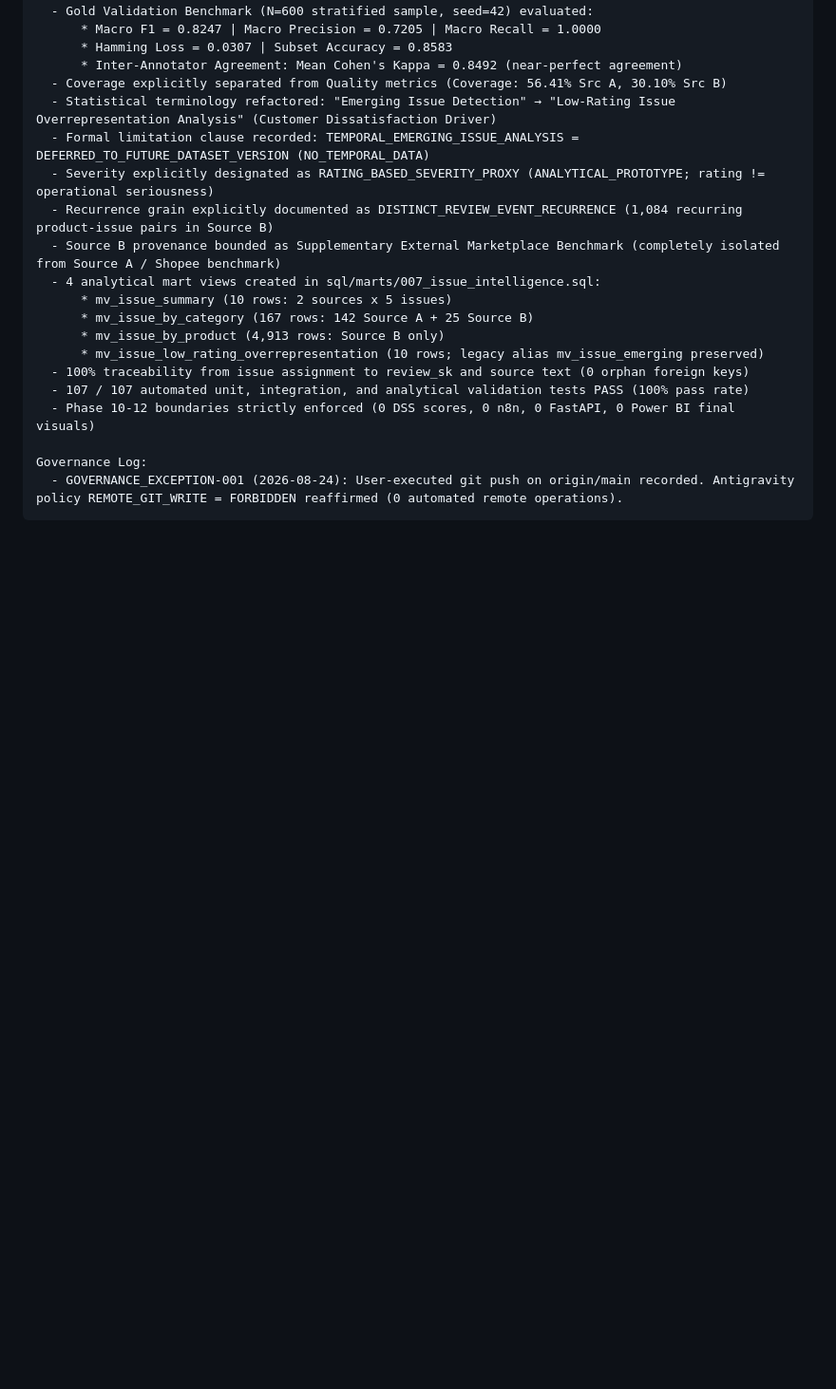
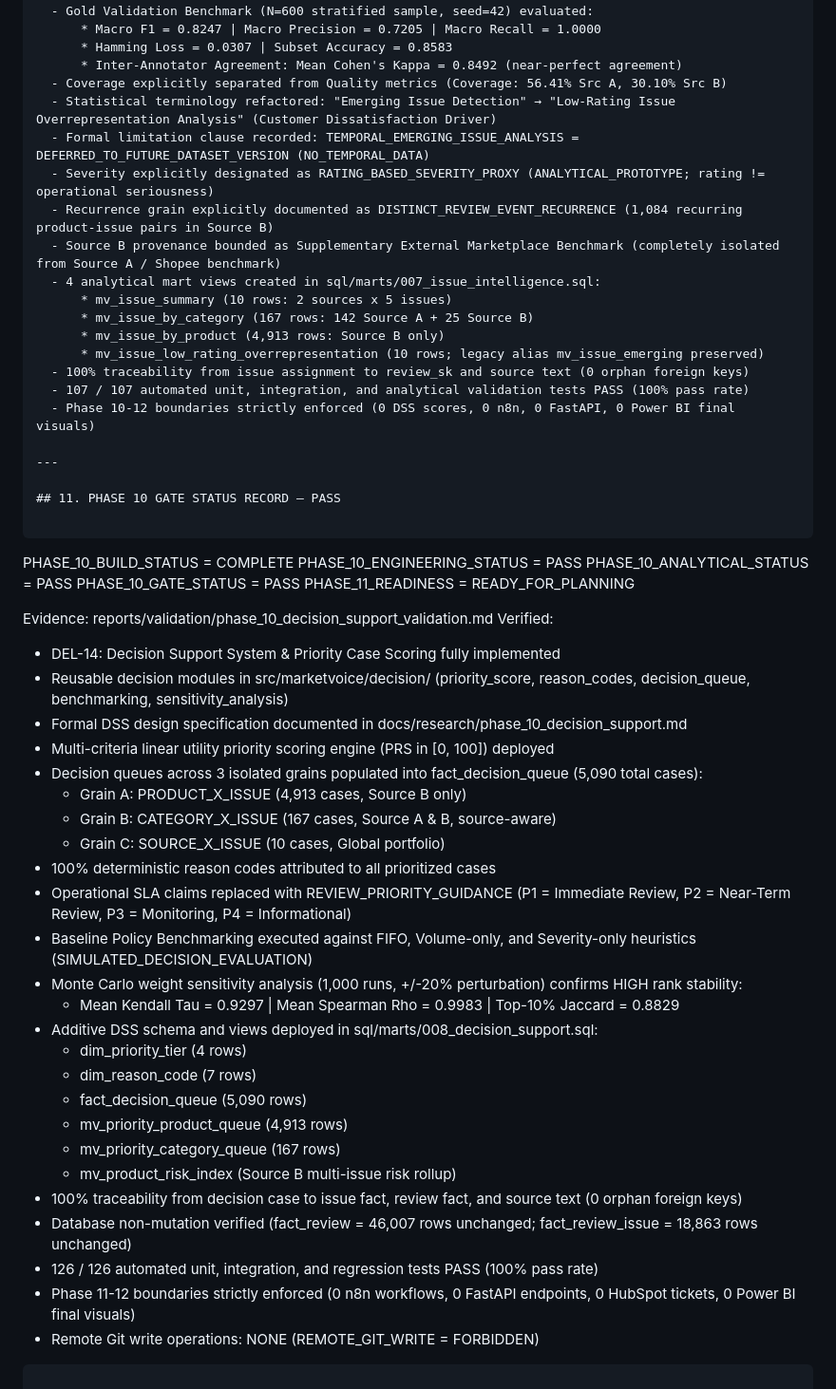
Before and after one commit to Arilano14/MarketVoice-SEA_Marketplace-Voice-of-Customer-Intelligence-Product-Quality-Decision-Support-System, a Markdown page: docs/governance/phase_gates.md, the part around the change. Shown at 95% size. Drawn GitHub-style; blank space fills up the shorter version.

Commit message:
Pypelines validation and setup mart database

````diff
--- a/docs/governance/phase_gates.md
+++ b/docs/governance/phase_gates.md
@@ -237,6 +237,42 @@ Verified:
   - 107 / 107 automated unit, integration, and analytical validation tests PASS (100% pass rate)
   - Phase 10-12 boundaries strictly enforced (0 DSS scores, 0 n8n, 0 FastAPI, 0 Power BI final visuals)
 
-Governance Log:
-  - GOVERNANCE_EXCEPTION-001 (2026-08-24): User-executed git push on origin/main recorded. Antigravity policy REMOTE_GIT_WRITE = FORBIDDEN reaffirmed (0 automated remote operations).
+---
+
+## 11. PHASE 10 GATE STATUS RECORD — PASS
+
 ```
+PHASE_10_BUILD_STATUS       = COMPLETE
+PHASE_10_ENGINEERING_STATUS = PASS
+PHASE_10_ANALYTICAL_STATUS  = PASS
+PHASE_10_GATE_STATUS        = PASS
+PHASE_11_READINESS          = READY_FOR_PLANNING
+
+Evidence: reports/validation/phase_10_decision_support_validation.md
+Verified:
+  - DEL-14: Decision Support System & Priority Case Scoring fully implemented
+  - Reusable decision modules in src/marketvoice/decision/ (priority_score, reason_codes, decision_queue, benchmarking, sensitivity_analysis)
+  - Formal DSS design specification documented in docs/research/phase_10_decision_support.md
+  - Multi-criteria linear utility priority scoring engine (PRS in [0, 100]) deployed
+  - Decision queues across 3 isolated grains populated into fact_decision_queue (5,090 total cases):
+      * Grain A: PRODUCT_X_ISSUE (4,913 cases, Source B only)
+      * Grain B: CATEGORY_X_ISSUE (167 cases, Source A & B, source-aware)
+      * Grain C: SOURCE_X_ISSUE (10 cases, Global portfolio)
+  - 100% deterministic reason codes attributed to all prioritized cases
+  - Operational SLA claims replaced with REVIEW_PRIORITY_GUIDANCE (P1 = Immediate Review, P2 = Near-Term Review, P3 = Monitoring, P4 = Informational)
+  - Baseline Policy Benchmarking executed against FIFO, Volume-only, and Severity-only heuristics (SIMULATED_DECISION_EVALUATION)
+  - Monte Carlo weight sensitivity analysis (1,000 runs, +/-20% perturbation) confirms HIGH rank stability:
+      * Mean Kendall Tau = 0.9297 | Mean Spearman Rho = 0.9983 | Top-10% Jaccard = 0.8829
+  - Additive DSS schema and views deployed in sql/marts/008_decision_support.sql:
+      * dim_priority_tier (4 rows)
+      * dim_reason_code (7 rows)
+      * fact_decision_queue (5,090 rows)
+      * mv_priority_product_queue (4,913 rows)
+      * mv_priority_category_queue (167 rows)
+      * mv_product_risk_index (Source B multi-issue risk rollup)
+  - 100% traceability from decision case to issue fact, review fact, and source text (0 orphan foreign keys)
+  - Database non-mutation verified (fact_review = 46,007 rows unchanged; fact_review_issue = 18,863 rows unchanged)
+  - 126 / 126 automated unit, integration, and regression tests PASS (100% pass rate)
+  - Phase 11-12 boundaries strictly enforced (0 n8n workflows, 0 FastAPI endpoints, 0 HubSpot tickets, 0 Power BI final visuals)
+  - Remote Git write operations: NONE (REMOTE_GIT_WRITE = FORBIDDEN)
+```
````
Also changed, not shown: docs/research/phase_10_decision_support.md (added, +149 -0 lines), reports/validation/phase_10_decision_support_validation.md (added, +165 -0 lines).
